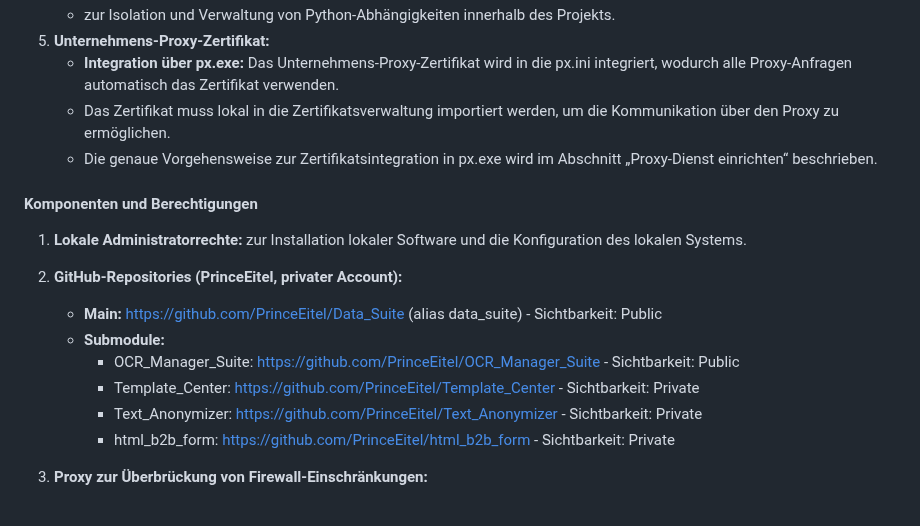
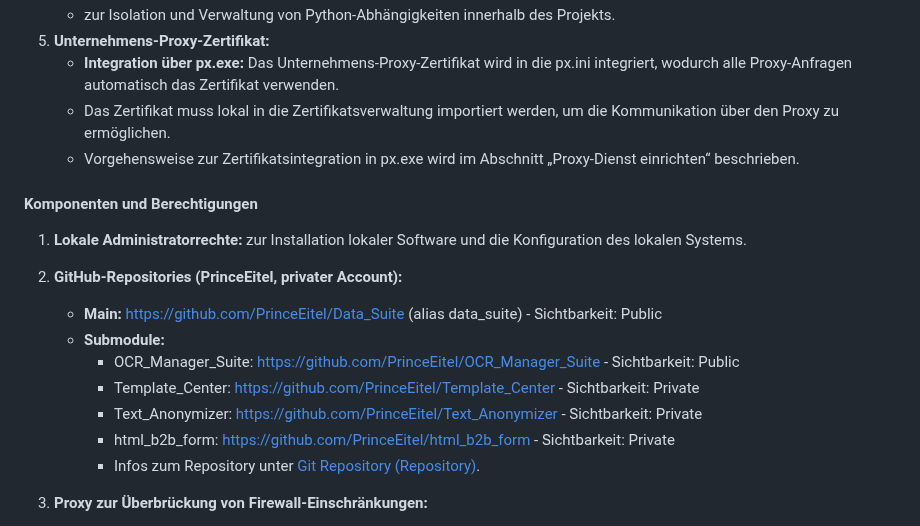
Before and after one commit to PrinceEitel/Data_Suite, a Markdown page: README.md, the part around the change. Rendered like a GitHub page.

```diff
--- a/README.md
+++ b/README.md
@@ -146,7 +146,7 @@ Data_Suite/
 7. **Unternehmens-Proxy-Zertifikat:**
    - **Integration über px.exe:** Das Unternehmens-Proxy-Zertifikat wird in die px.ini integriert, wodurch alle Proxy-Anfragen automatisch das Zertifikat verwenden.
    - Das Zertifikat muss lokal in die Zertifikatsverwaltung importiert werden, um die Kommunikation über den Proxy zu ermöglichen.
-   - Die genaue Vorgehensweise zur Zertifikatsintegration in px.exe wird im Abschnitt „Proxy-Dienst einrichten“ beschrieben.
+   - Vorgehensweise zur Zertifikatsintegration in px.exe wird im Abschnitt „Proxy-Dienst einrichten“ beschrieben.
 
 #### Komponenten und Berechtigungen
 1. **Lokale Administratorrechte:** zur Installation lokaler Software und die Konfiguration des lokalen Systems.
@@ -158,6 +158,7 @@ Data_Suite/
      - Template_Center: https://github.com/PrinceEitel/Template_Center - Sichtbarkeit: Private
      - Text_Anonymizer: https://github.com/PrinceEitel/Text_Anonymizer - Sichtbarkeit: Private
      - html_b2b_form: https://github.com/PrinceEitel/html_b2b_form - Sichtbarkeit: Private
+     - Infos zum Repository unter [Git Repository (Repository)](#git-repository-repository).
 
 3. **Proxy zur Überbrückung von Firewall-Einschränkungen:**
    - **Verwendung von px.exe als zentraler Proxy-Dienst:**
```
